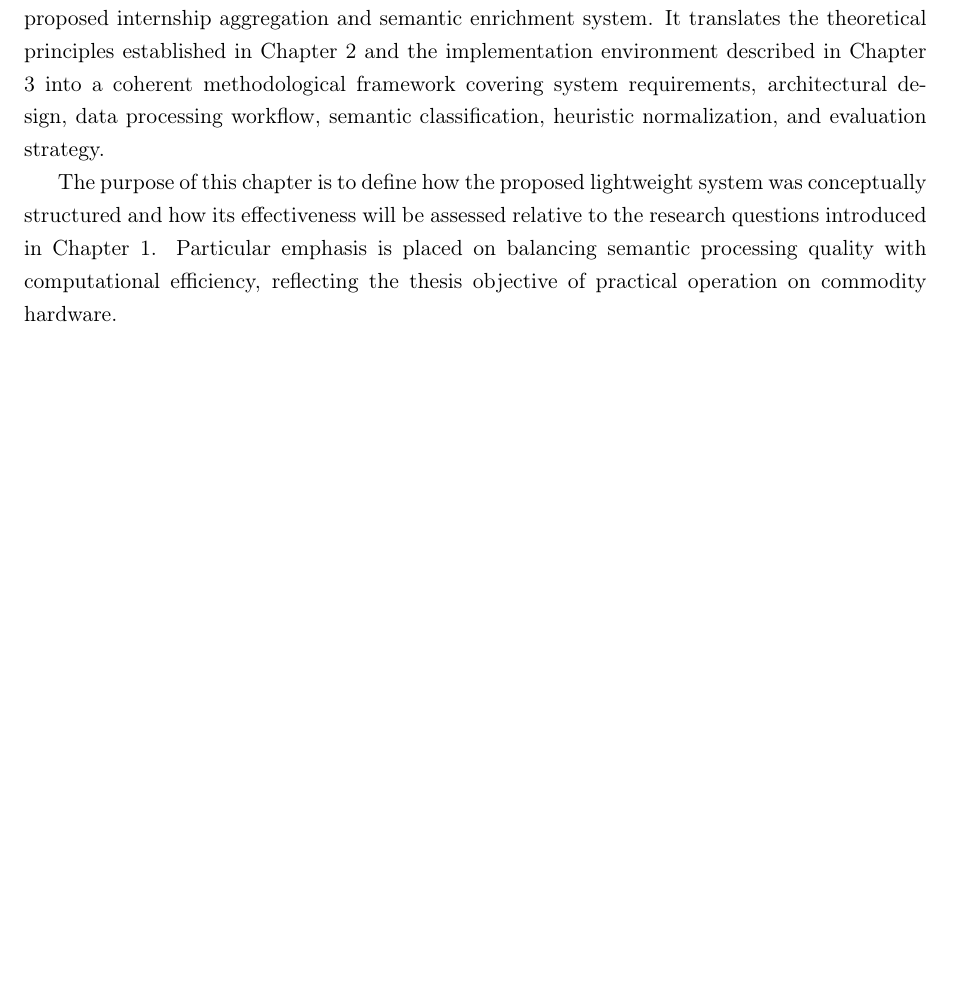
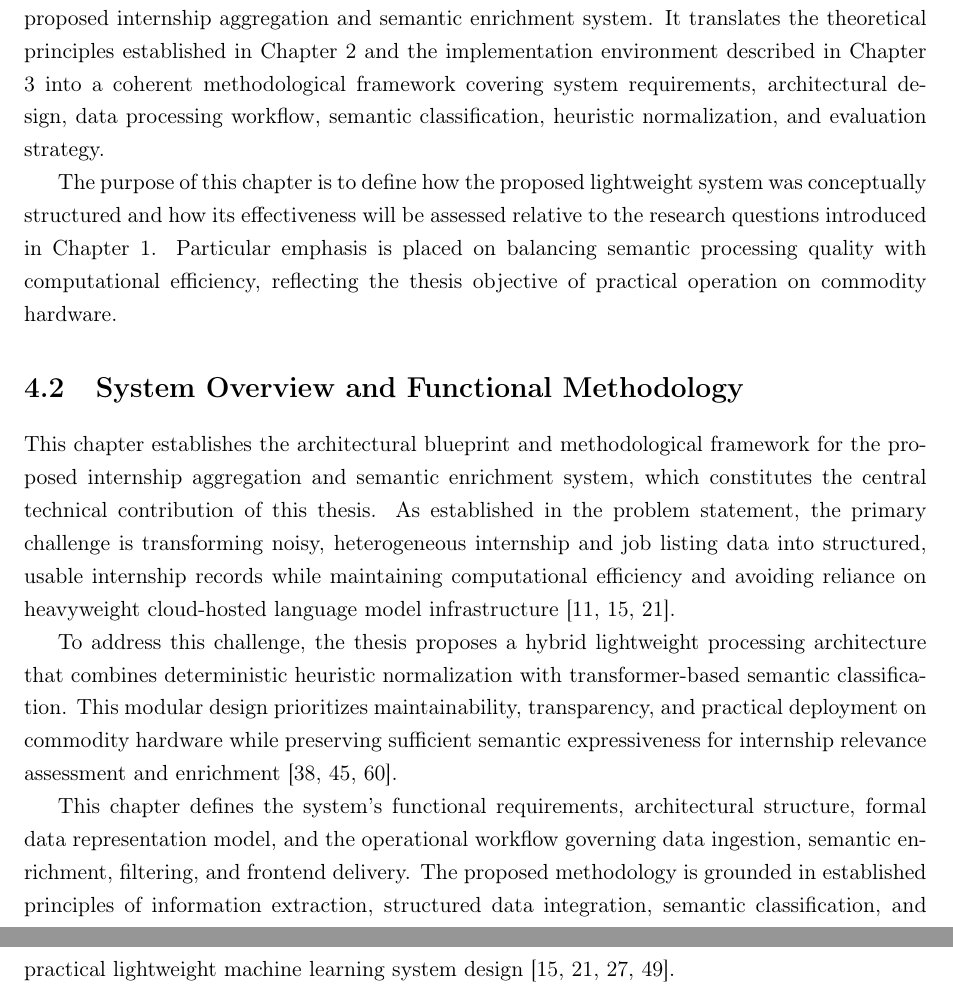
Before and after one commit to muadhbelkacem/c31, a LaTeX thesis (thesis.tex, which reads chapters/chapter4.tex): part of page 31 of 88 before the commit and two parts of pages 31 and 32 of 89 after it, the two joined at a grey line, cut so that both start at the same text, the shorter picture padded with empty space. Compiled offline with pdfLaTeX.

Commit message:
Chapter 4

```diff
--- a/chapters/chapter4.tex
+++ b/chapters/chapter4.tex
@@ -5,3 +5,11 @@
 This chapter presents the research methodology used to design, structure, and evaluate the proposed internship aggregation and semantic enrichment system. It translates the theoretical principles established in Chapter 2 and the implementation environment described in Chapter 3 into a coherent methodological framework covering system requirements, architectural design, data processing workflow, semantic classification, heuristic normalization, and evaluation strategy.
 
 The purpose of this chapter is to define how the proposed lightweight system was conceptually structured and how its effectiveness will be assessed relative to the research questions introduced in Chapter 1. Particular emphasis is placed on balancing semantic processing quality with computational efficiency, reflecting the thesis objective of practical operation on commodity hardware.
+
+\section{System Overview and Functional Methodology}
+
+This chapter establishes the architectural blueprint and methodological framework for the proposed internship aggregation and semantic enrichment system, which constitutes the central technical contribution of this thesis. As established in the problem statement, the primary challenge is transforming noisy, heterogeneous internship and job listing data into structured, usable internship records while maintaining computational efficiency and avoiding reliance on heavyweight cloud-hosted language model infrastructure [11, 15, 21].
+
+To address this challenge, the thesis proposes a hybrid lightweight processing architecture that combines deterministic heuristic normalization with transformer-based semantic classification. This modular design prioritizes maintainability, transparency, and practical deployment on commodity hardware while preserving sufficient semantic expressiveness for internship relevance assessment and enrichment [38, 45, 60].
+
+This chapter defines the system’s functional requirements, architectural structure, formal data representation model, and the operational workflow governing data ingestion, semantic enrichment, filtering, and frontend delivery. The proposed methodology is grounded in established principles of information extraction, structured data integration, semantic classification, and practical lightweight machine learning system design [15, 21, 27, 49].
```
